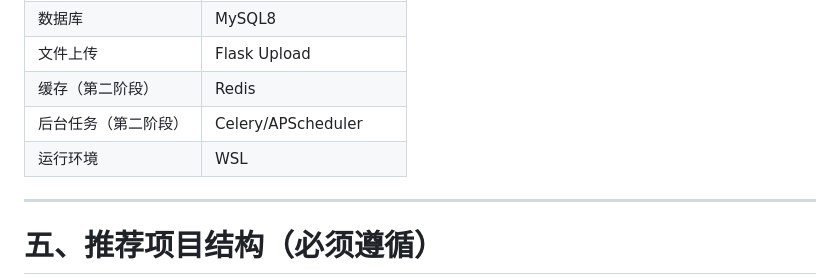
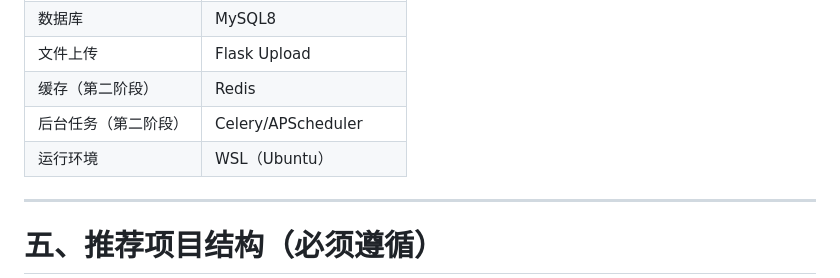
Before and after one commit to xjf721/student_analysis, a Markdown page: AGENT.md, the part around the change. GitHub-like rendering.

Commit message:
AGENT.MD中增加WSL使用的操作系统定义

```diff
--- a/AGENT.md
+++ b/AGENT.md
@@ -291,7 +291,7 @@ def read_excel_smart(file_path, header=_UNSET):
 | 文件上传       | Flask Upload          |
 | 缓存（第二阶段）   | Redis                 |
 | 后台任务（第二阶段） | Celery/APScheduler    |
-| 运行环境         | WSL                 |
+| 运行环境         | WSL（Ubuntu）                 |
 
 ---
 
```
